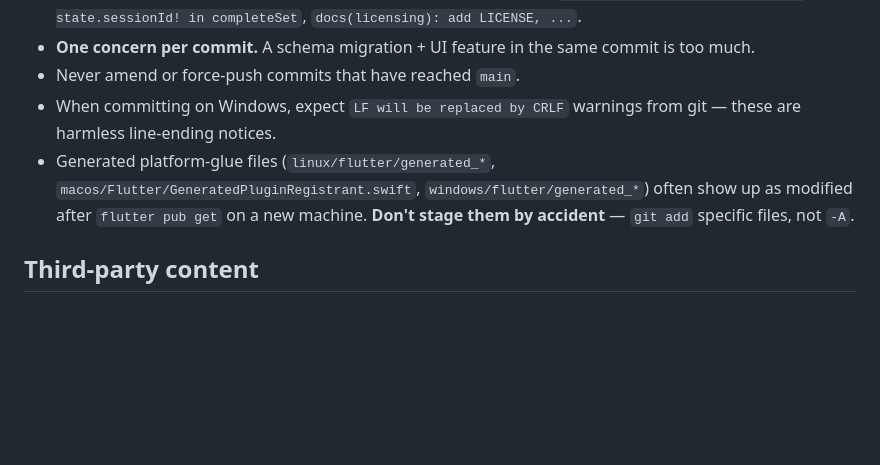
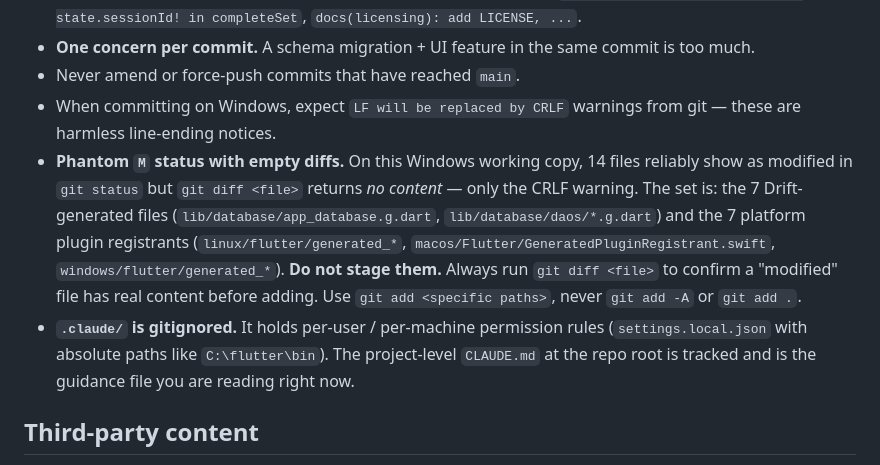
Before and after one commit to Gawello/FitNag, a Markdown page: CLAUDE.md, the part around the change. Drawn GitHub-style; blank space fills up the shorter version.

Commit message:
docs(claude): clarify phantom-modified files and .claude/ gitignore rule
- Strengthen the workflow-gotcha section: 14 files (7 Drift .g.dart,
  7 platform plugin registrants) show as modified in git status with
  empty diffs on this Windows working copy. Future agents should
  verify with git diff before staging and never use 'git add -A'.
- Document that .claude/ is gitignored and explain why (per-machine
  paths in settings.local.json), distinguishing it from the tracked
  repo-root CLAUDE.md.

Co-Authored-By: Claude Opus 4.7 (1M context) <noreply@anthropic.com>

```diff
--- a/CLAUDE.md
+++ b/CLAUDE.md
@@ -78,7 +78,8 @@ Build for release: `flutter build appbundle --release` (Play Store) or `flutter
 - **One concern per commit.** A schema migration + UI feature in the same commit is too much.
 - Never amend or force-push commits that have reached `main`.
 - When committing on Windows, expect `LF will be replaced by CRLF` warnings from git — these are harmless line-ending notices.
-- Generated platform-glue files (`linux/flutter/generated_*`, `macos/Flutter/GeneratedPluginRegistrant.swift`, `windows/flutter/generated_*`) often show up as modified after `flutter pub get` on a new machine. **Don't stage them by accident** — `git add` specific files, not `-A`.
+- **Phantom `M` status with empty diffs.** On this Windows working copy, 14 files reliably show as modified in `git status` but `git diff <file>` returns *no content* — only the CRLF warning. The set is: the 7 Drift-generated files (`lib/database/app_database.g.dart`, `lib/database/daos/*.g.dart`) and the 7 platform plugin registrants (`linux/flutter/generated_*`, `macos/Flutter/GeneratedPluginRegistrant.swift`, `windows/flutter/generated_*`). **Do not stage them.** Always run `git diff <file>` to confirm a "modified" file has real content before adding. Use `git add <specific paths>`, never `git add -A` or `git add .`.
+- **`.claude/` is gitignored.** It holds per-user / per-machine permission rules (`settings.local.json` with absolute paths like `C:\flutter\bin`). The project-level `CLAUDE.md` at the repo root is tracked and is the guidance file you are reading right now.
 
 ## Third-party content
 
```
